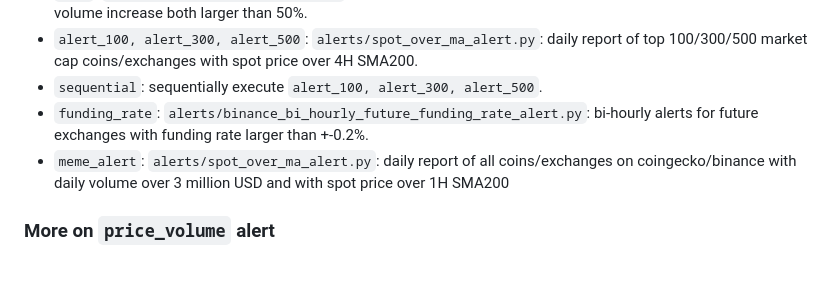
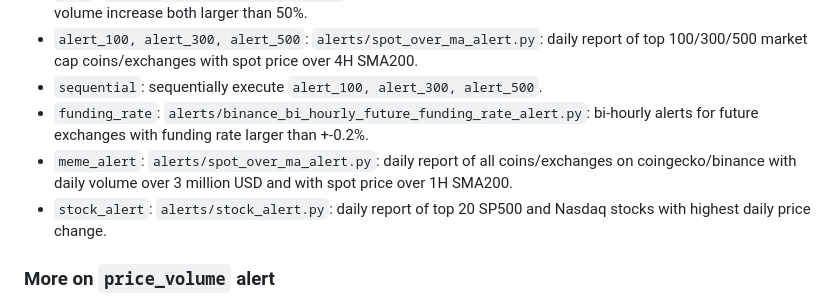
Before and after one commit to JackZhao516/smrti_quant_alerts, a Markdown page: README.md, the part around the change. Drawn GitHub-style; blank space fills up the shorter version.

Commit message:
README.MD; price_volume pending modification

```diff
--- a/README.md
+++ b/README.md
@@ -47,7 +47,8 @@ top 100/200/300/400/500 market cap coins.
 * ``alert_100, alert_300, alert_500``: ``alerts/spot_over_ma_alert.py``: daily report of top 100/300/500 market cap coins/exchanges with spot price over 4H SMA200.
 * ``sequential``: sequentially execute ``alert_100, alert_300, alert_500``.
 * ``funding_rate``: ``alerts/binance_bi_hourly_future_funding_rate_alert.py``: bi-hourly alerts for future exchanges with funding rate larger than +-0.2%.
-* ``meme_alert``: ``alerts/spot_over_ma_alert.py``: daily report of all coins/exchanges on coingecko/binance with daily volume over 3 million USD and with spot price over 1H SMA200
+* ``meme_alert``: ``alerts/spot_over_ma_alert.py``: daily report of all coins/exchanges on coingecko/binance with daily volume over 3 million USD and with spot price over 1H SMA200.
+* ``stock_alert``: ``alerts/stock_alert.py``: daily report of top 20 SP500 and Nasdaq stocks with highest daily price change.
 
 ### More on ``price_volume`` alert
 * Tracking all spot exchanges on Binance, and automatically add new exchanges to the alert list.
```
